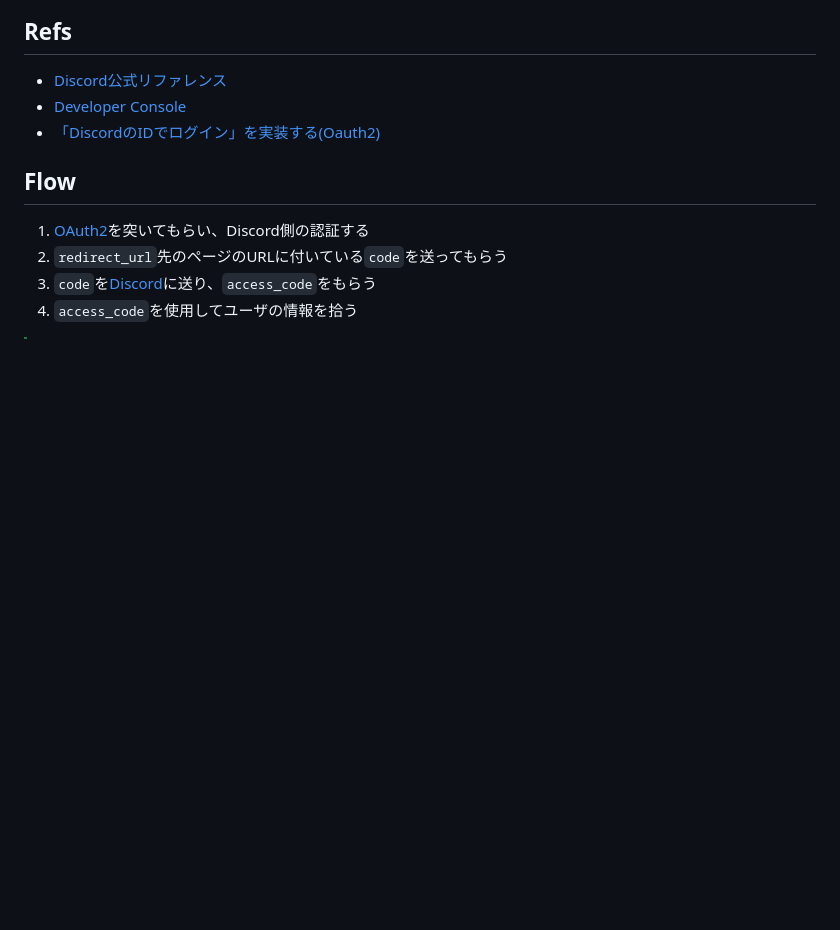
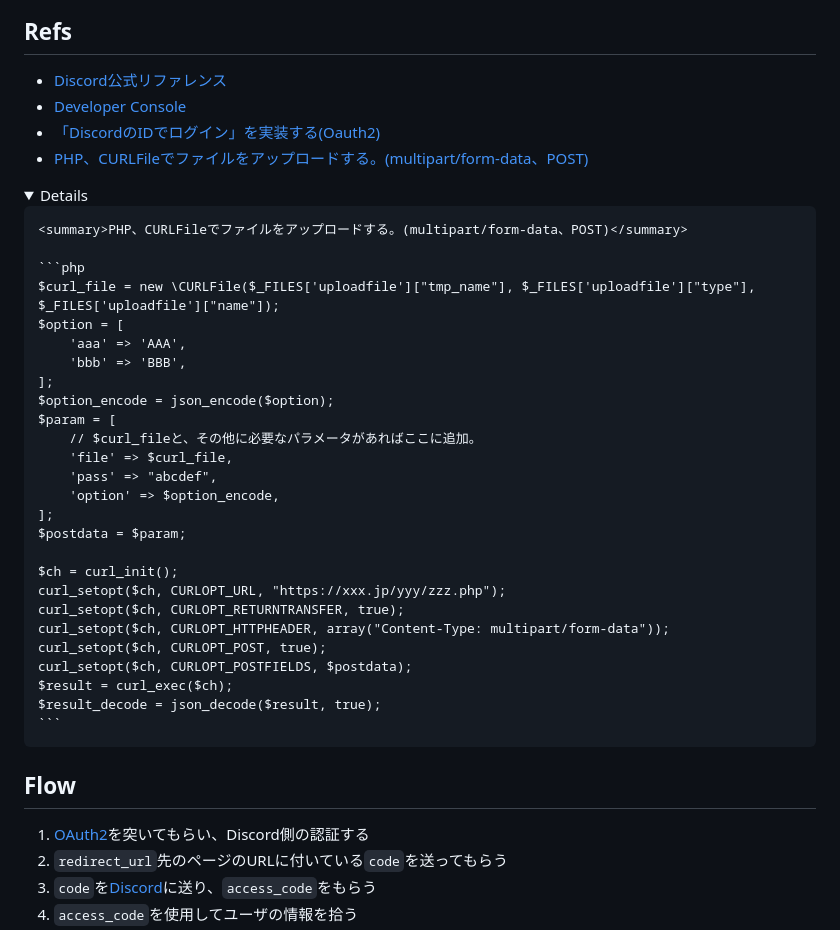
Before and after one commit to n138-kz/sso_discord, a Markdown page: README.md, the part around one of its changes. Rendered like a GitHub page; folded sections open; blank space fills up the shorter version.

Commit message:
Discordへファイルと文字列同時に投げる方法例, $_FILES、"Content-Type: multipart/form-data"、POST

````diff
--- a/README.md
+++ b/README.md
@@ -21,3 +21,34 @@
 - [Discord公式リファレンス](https://discord.com/developers/docs/topics/oauth2)
 - [Developer Console](https://discord.com/developers/applications)
 - [「DiscordのIDでログイン」を実装する(Oauth2)](https://qiita.com/masayoshi4649/items/46fdb744cb8255f5eb98)
+- [PHP、CURLFileでファイルをアップロードする。(multipart/form-data、POST)](https://qiita.com/Pell/items/4ed98c906fd6a580a33f)
+
+<details>
+
+	<summary>PHP、CURLFileでファイルをアップロードする。(multipart/form-data、POST)</summary>
+
+	```php
+	$curl_file = new \CURLFile($_FILES['uploadfile']["tmp_name"], $_FILES['uploadfile']["type"], $_FILES['uploadfile']["name"]);
+	$option = [
+	    'aaa' => 'AAA',
+	    'bbb' => 'BBB',
+	];
+	$option_encode = json_encode($option);
+	$param = [
+	    // $curl_fileと、その他に必要なパラメータがあればここに追加。
+	    'file' => $curl_file,
+	    'pass' => "abcdef",
+	    'option' => $option_encode,
+	];
+	$postdata = $param;
+
+	$ch = curl_init();
+	curl_setopt($ch, CURLOPT_URL, "https://xxx.jp/yyy/zzz.php");
+	curl_setopt($ch, CURLOPT_RETURNTRANSFER, true);
+	curl_setopt($ch, CURLOPT_HTTPHEADER, array("Content-Type: multipart/form-data"));
+	curl_setopt($ch, CURLOPT_POST, true);
+	curl_setopt($ch, CURLOPT_POSTFIELDS, $postdata);
+	$result = curl_exec($ch);
+	$result_decode = json_decode($result, true);
+	```
+
````
Also changed, not shown: other parts of README.md (+1 -0 lines).
